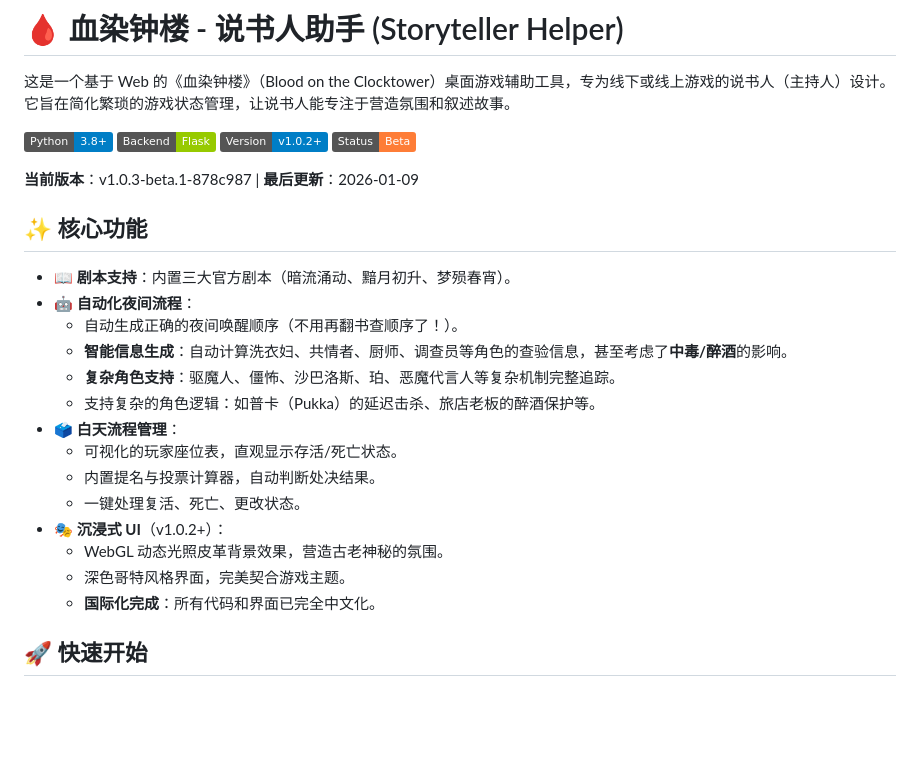
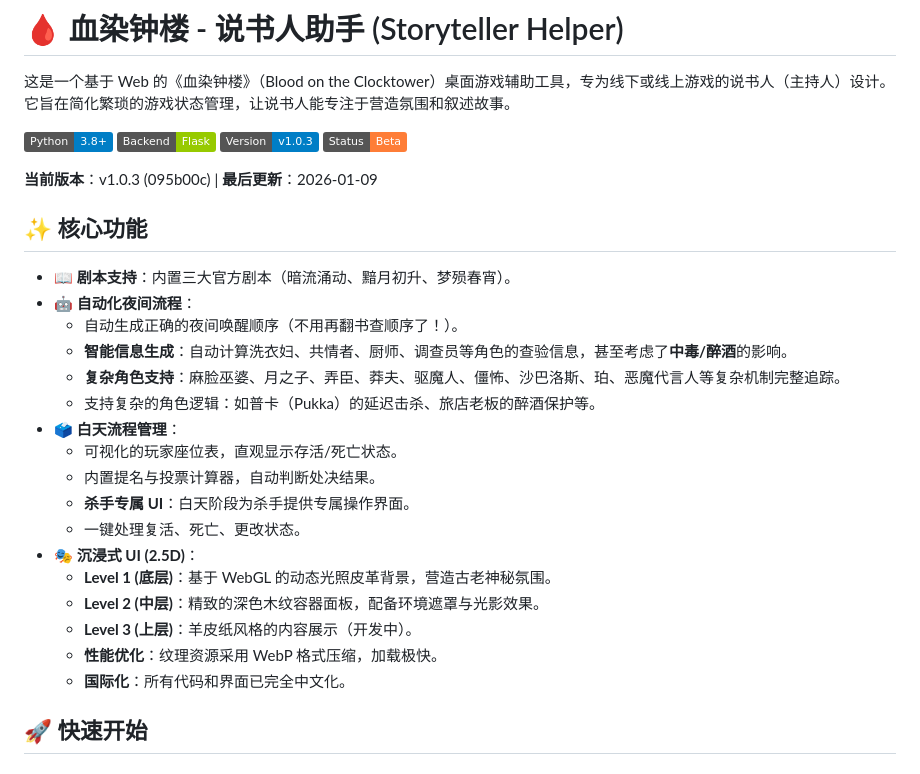
Before and after one commit to KK1XI/blood_on_the_clocktower_K, a Markdown page: README.md, the part around one of its changes. Drawn GitHub-style; badges without logos; blank space fills up the shorter version.

```diff
--- a/README.md
+++ b/README.md
@@ -4,10 +4,10 @@
 
 ![Python](https://img.shields.io/badge/Python-3.8+-blue.svg)
 ![Flask](https://img.shields.io/badge/Backend-Flask-green.svg)
-![Version](https://img.shields.io/badge/Version-v1.0.2+-blue.svg)
+![Version](https://img.shields.io/badge/Version-v1.0.3-blue.svg)
 ![Status](https://img.shields.io/badge/Status-Beta-orange.svg)
 
-**当前版本**：v1.0.3-beta.1-878c987 | **最后更新**：2026-01-09
+**当前版本**：v1.0.3 (095b00c) | **最后更新**：2026-01-09
 
 ## ✨ 核心功能
 
@@ -15,16 +15,19 @@
 - **🤖 自动化夜间流程**：
   - 自动生成正确的夜间唤醒顺序（不用再翻书查顺序了！）。
   - **智能信息生成**：自动计算洗衣妇、共情者、厨师、调查员等角色的查验信息，甚至考虑了**中毒/醉酒**的影响。
-  - **复杂角色支持**：驱魔人、僵怖、沙巴洛斯、珀、恶魔代言人等复杂机制完整追踪。
+  - **复杂角色支持**：麻脸巫婆、月之子、弄臣、莽夫、驱魔人、僵怖、沙巴洛斯、珀、恶魔代言人等复杂机制完整追踪。
   - 支持复杂的角色逻辑：如普卡（Pukka）的延迟击杀、旅店老板的醉酒保护等。
 - **🗳️ 白天流程管理**：
   - 可视化的玩家座位表，直观显示存活/死亡状态。
   - 内置提名与投票计算器，自动判断处决结果。
+  - **杀手专属 UI**：白天阶段为杀手提供专属操作界面。
   - 一键处理复活、死亡、更改状态。
-- **🎭 沉浸式 UI**（v1.0.2+）：
-  - WebGL 动态光照皮革背景效果，营造古老神秘的氛围。
-  - 深色哥特风格界面，完美契合游戏主题。
-  - **国际化完成**：所有代码和界面已完全中文化。
+- **🎭 沉浸式 UI (2.5D)**：
+  - **Level 1 (底层)**：基于 WebGL 的动态光照皮革背景，营造古老神秘氛围。
+  - **Level 2 (中层)**：精致的深色木纹容器面板，配备环境遮罩与光影效果。
+  - **Level 3 (上层)**：羊皮纸风格的内容展示（开发中）。
+  - **性能优化**：纹理资源采用 WebP 格式压缩，加载极快。
+  - **国际化**：所有代码和界面已完全中文化。
 
 ## 🚀 快速开始
 
```
Also changed, not shown: other parts of README.md (+37 -25 lines).
